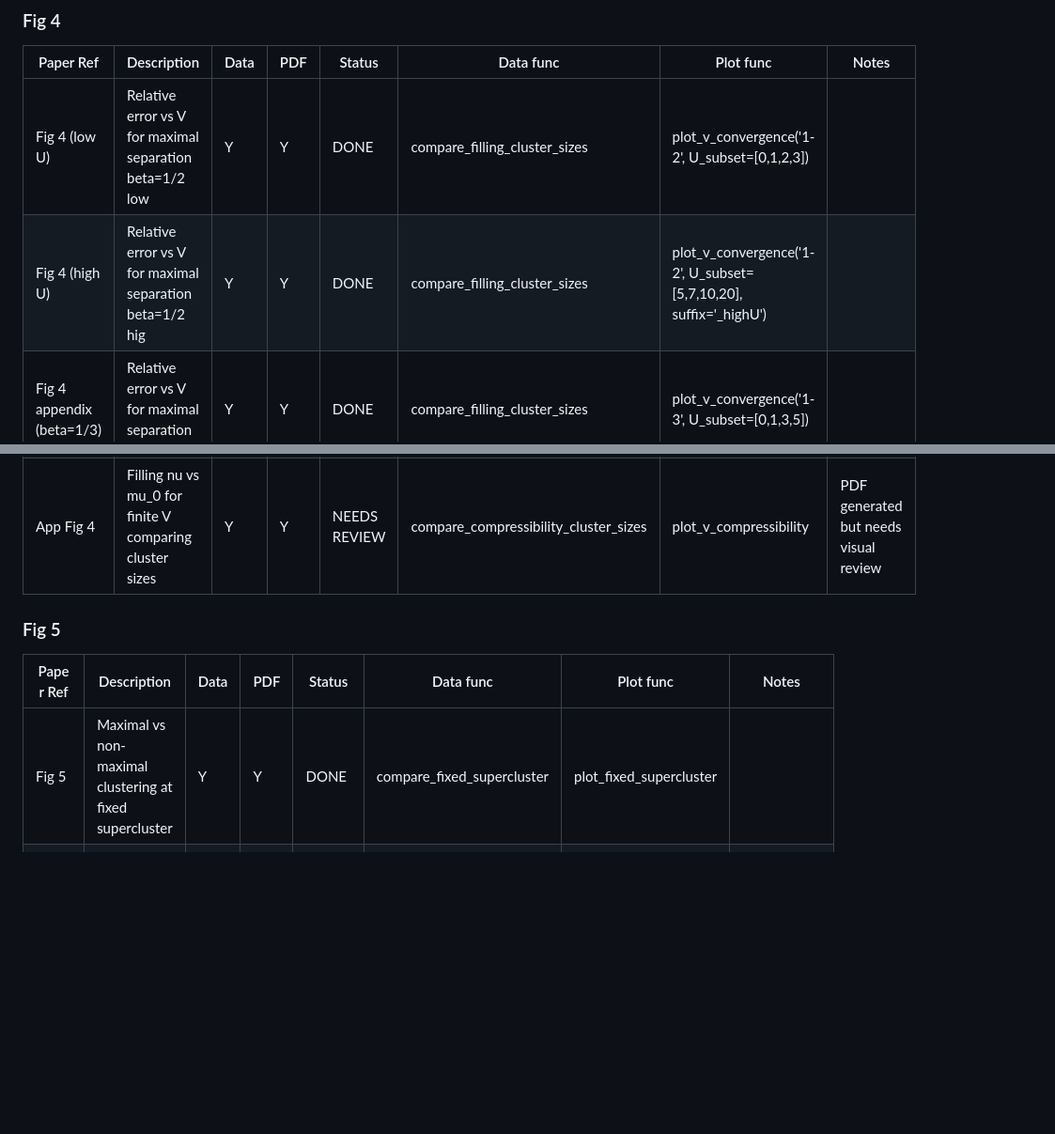
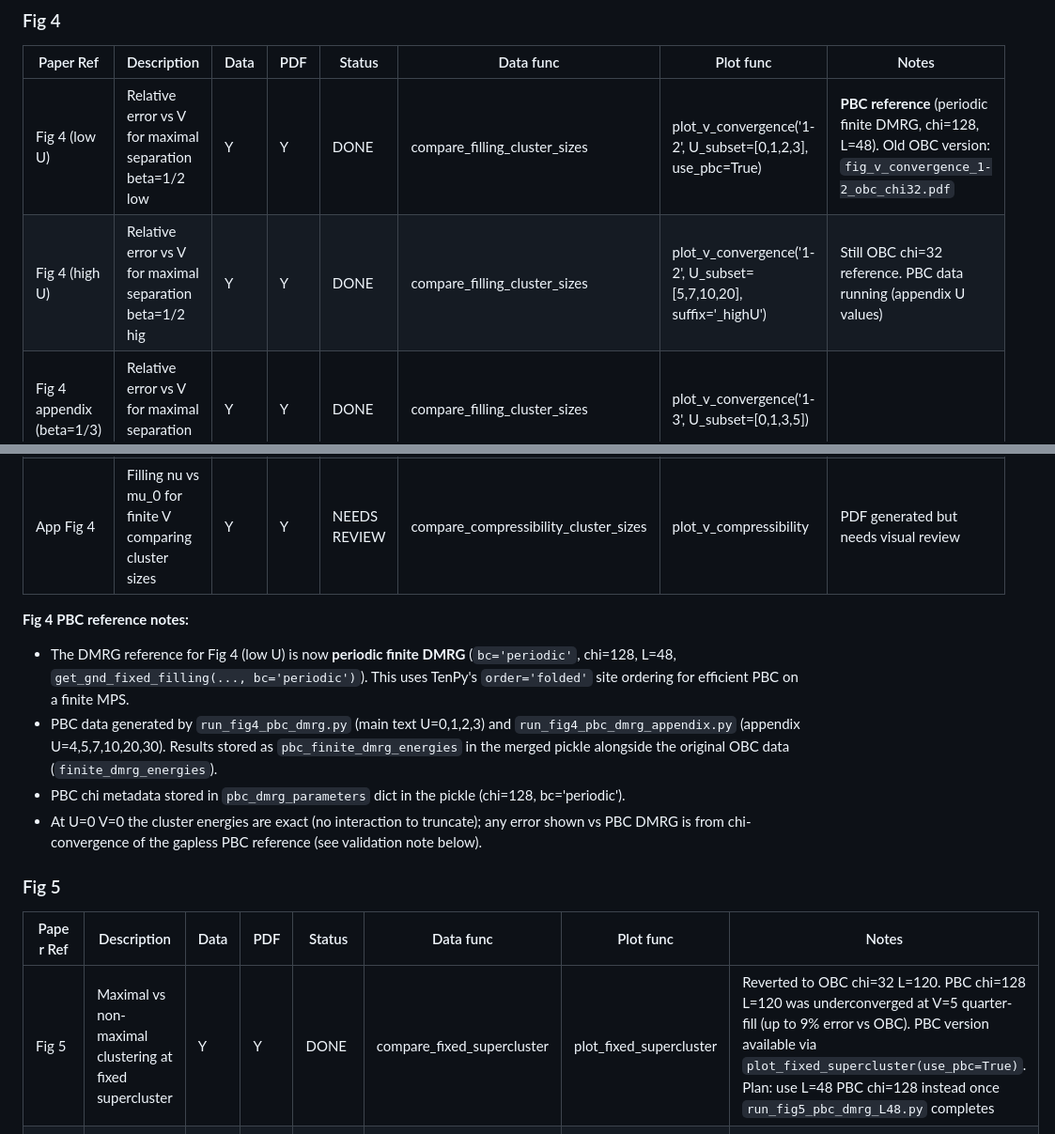
Before and after one commit to chainik1125/aah, a Markdown page: aah_code/currently_used_data/used_data.md, 2 parts joined by grey strips. Shown at 94% size. Drawn GitHub-style; blank space fills up the shorter version.

```diff
--- a/aah_code/currently_used_data/used_data.md
+++ b/aah_code/currently_used_data/used_data.md
@@ -17,17 +17,23 @@ Source of truth: [`figures.csv`](figures.csv) — edit that file directly.
 
 | Paper Ref | Description | Data | PDF | Status | Data func | Plot func | Notes |
 |-----------|-------------|------|-----|--------|-----------|-----------|-------|
-| Fig 4 (low U) | Relative error vs V for maximal separation beta=1/2 low | Y | Y | DONE | compare_filling_cluster_sizes | plot_v_convergence('1-2', U_subset=[0,1,2,3]) |  |
-| Fig 4 (high U) | Relative error vs V for maximal separation beta=1/2 hig | Y | Y | DONE | compare_filling_cluster_sizes | plot_v_convergence('1-2', U_subset=[5,7,10,20], suffix='_highU') |  |
+| Fig 4 (low U) | Relative error vs V for maximal separation beta=1/2 low | Y | Y | DONE | compare_filling_cluster_sizes | plot_v_convergence('1-2', U_subset=[0,1,2,3], use_pbc=True) | **PBC reference** (periodic finite DMRG, chi=128, L=48). Old OBC version: `fig_v_convergence_1-2_obc_chi32.pdf` |
+| Fig 4 (high U) | Relative error vs V for maximal separation beta=1/2 hig | Y | Y | DONE | compare_filling_cluster_sizes | plot_v_convergence('1-2', U_subset=[5,7,10,20], suffix='_highU') | Still OBC chi=32 reference. PBC data running (appendix U values) |
 | Fig 4 appendix (beta=1/3) | Relative error vs V for maximal separation beta=1/3 | Y | Y | DONE | compare_filling_cluster_sizes | plot_v_convergence('1-3', U_subset=[0,1,3,5]) |  |
 | Fig 4 appendix (beta=1/4) | Relative error vs V for maximal separation beta=1/4 | Y | Y | DONE | compare_filling_cluster_sizes | plot_v_convergence('1-4', U_subset=[0,1,3,5]) | Uses L=40 (not L=48) |
 | App Fig 4 | Filling nu vs mu_0 for finite V comparing cluster sizes | Y | Y | NEEDS REVIEW | compare_compressibility_cluster_sizes | plot_v_compressibility | PDF generated but needs visual review |
+
+**Fig 4 PBC reference notes:**
+- The DMRG reference for Fig 4 (low U) is now **periodic finite DMRG** (`bc='periodic'`, chi=128, L=48, `get_gnd_fixed_filling(..., bc='periodic')`). This uses TenPy's `order='folded'` site ordering for efficient PBC on a finite MPS.
+- PBC data generated by `run_fig4_pbc_dmrg.py` (main text U=0,1,2,3) and `run_fig4_pbc_dmrg_appendix.py` (appendix U=4,5,7,10,20,30). Results stored as `pbc_finite_dmrg_energies` in the merged pickle alongside the original OBC data (`finite_dmrg_energies`).
+- PBC chi metadata stored in `pbc_dmrg_parameters` dict in the pickle (chi=128, bc='periodic').
+- At U=0 V=0 the cluster energies are exact (no interaction to truncate); any error shown vs PBC DMRG is from chi-convergence of the gapless PBC reference (see validation note below).
 
 ### Fig 5
 
 | Paper Ref | Description | Data | PDF | Status | Data func | Plot func | Notes |
 |-----------|-------------|------|-----|--------|-----------|-----------|-------|
-| Fig 5 | Maximal vs non-maximal clustering at fixed supercluster | Y | Y | DONE | compare_fixed_supercluster | plot_fixed_supercluster |  |
+| Fig 5 | Maximal vs non-maximal clustering at fixed supercluster | Y | Y | DONE | compare_fixed_supercluster | plot_fixed_supercluster | Reverted to OBC chi=32 L=120. PBC chi=128 L=120 was underconverged at V=5 quarter-fill (up to 9% error vs OBC). PBC version available via `plot_fixed_supercluster(use_pbc=True)`. Plan: use L=48 PBC chi=128 instead once `run_fig5_pbc_dmrg_L48.py` completes |
 | App Fig 5 | Filling nu vs mu_0 at fixed supercluster size (compress | - | - | NEEDS DATA | - | - | No data or plot code yet. Needs computation function + plotting function. |
 
 
```
Also changed, not shown: other parts of aah_code/currently_used_data/used_data.md (+38 -1 lines).
